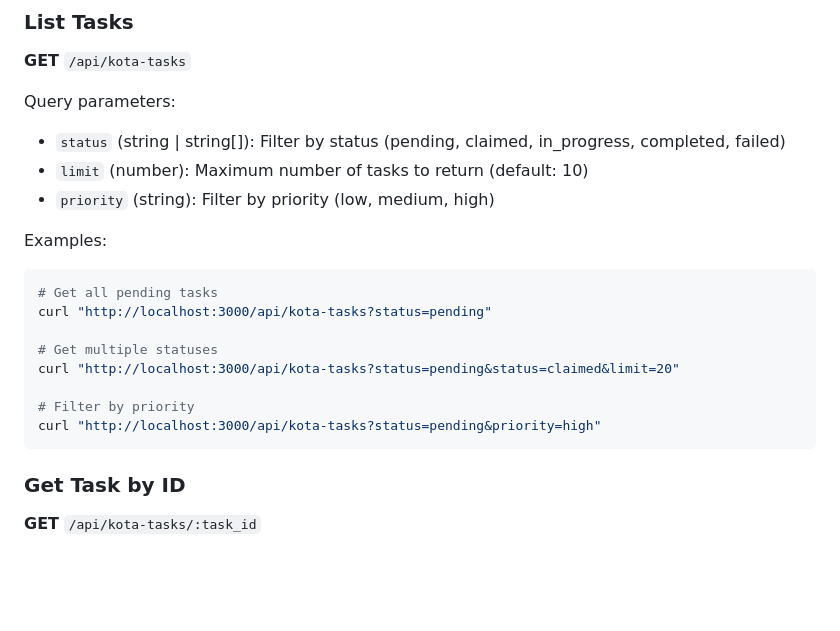
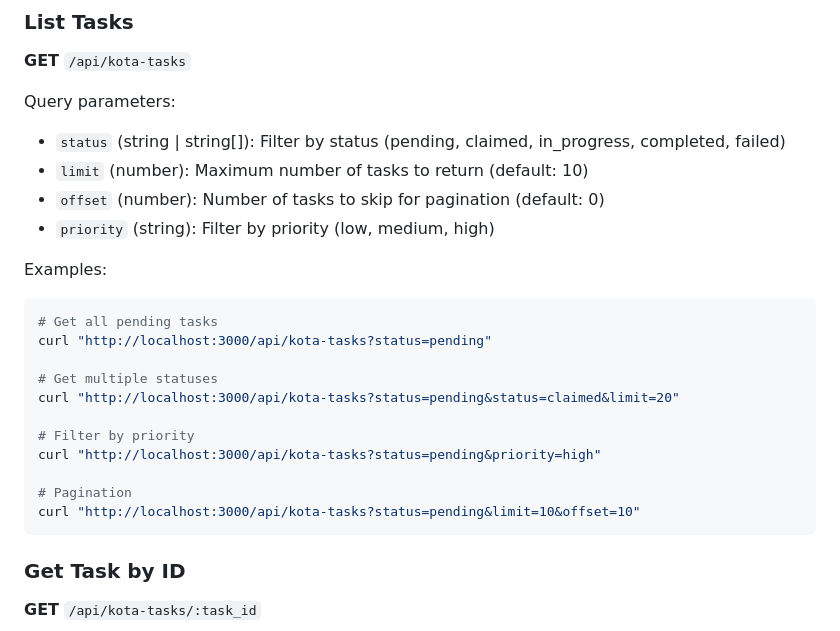
Before and after one commit to jayminwest/kota-mcp-gateway, a Markdown page: docs/HOME_SERVER_API.md, the part around the change printed below. GitHub-like rendering; blank space fills up the shorter version.

````diff
--- a/docs/HOME_SERVER_API.md
+++ b/docs/HOME_SERVER_API.md
@@ -51,6 +70,7 @@ curl http://localhost:3000/api/kota-tasks
 Query parameters:
 - `status` (string | string[]): Filter by status (pending, claimed, in_progress, completed, failed)
 - `limit` (number): Maximum number of tasks to return (default: 10)
+- `offset` (number): Number of tasks to skip for pagination (default: 0)
 - `priority` (string): Filter by priority (low, medium, high)
 
 Examples:
@@ -63,6 +83,9 @@ curl "http://localhost:3000/api/kota-tasks?status=pending&status=claimed&limit=2
 
 # Filter by priority
 curl "http://localhost:3000/api/kota-tasks?status=pending&priority=high"
+
+# Pagination
+curl "http://localhost:3000/api/kota-tasks?status=pending&limit=10&offset=10"
 ```
 
 ### Get Task by ID
````
Also changed, not shown: other parts of docs/HOME_SERVER_API.md (+35 -13 lines), README.md (+8 -3 lines), docs/KOTADB_API_REFERENCE.md (+12 -2 lines).
